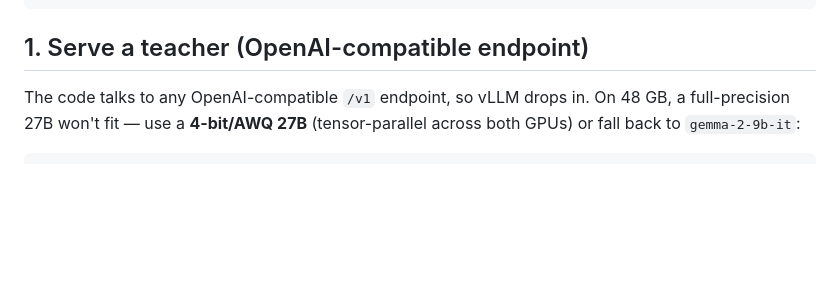
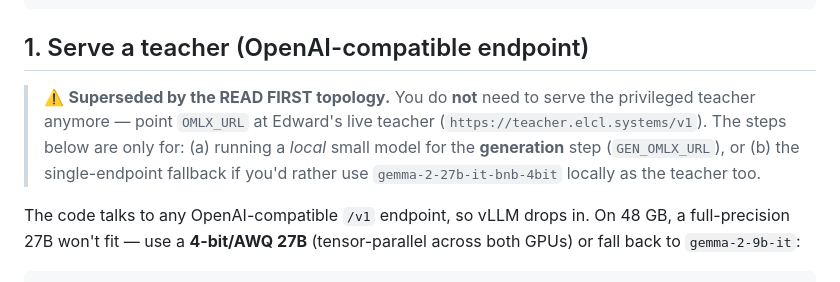
Before and after one commit to edward-lcl/feedback-distillation, a Markdown page: HANDOFF_SAKSHAM.md, the part around the change. Drawn GitHub-style; blank space fills up the shorter version.

Commit message:
HANDOFF_SAKSHAM: note served teacher supersedes the local vLLM serve step

````diff
--- a/HANDOFF_SAKSHAM.md
+++ b/HANDOFF_SAKSHAM.md
@@ -82,6 +82,8 @@ pip install vllm                          # the teacher server
 ```
 
 ## 1. Serve a teacher (OpenAI-compatible endpoint)
+> ⚠️ **Superseded by the READ FIRST topology.** You do **not** need to serve the privileged teacher anymore — point `OMLX_URL` at Edward's live teacher (`https://teacher.elcl.systems/v1`). The steps below are only for: (a) running a *local* small model for the **generation** step (`GEN_OMLX_URL`), or (b) the single-endpoint fallback if you'd rather use `gemma-2-27b-it-bnb-4bit` locally as the teacher too.
+
 The code talks to any OpenAI-compatible `/v1` endpoint, so vLLM drops in. On 48 GB, a full-precision 27B won't fit — use a **4-bit/AWQ 27B** (tensor-parallel across both GPUs) or fall back to `gemma-2-9b-it`:
 ```bash
 # example — pick a real checkpoint your box can fit:
````
